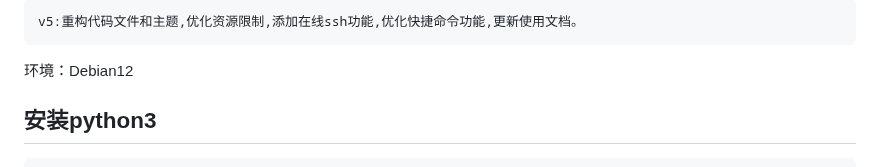
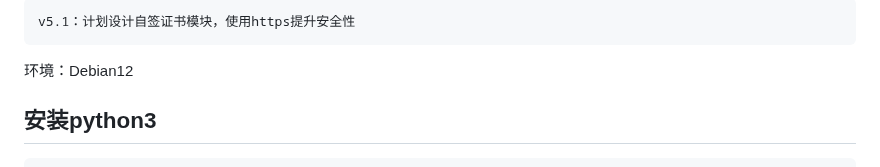
Before and after one commit to xkatld/incus-api-web, a Markdown page: README.md, the part around the change. Rendered like a GitHub page.

```diff
--- a/README.md
+++ b/README.md
@@ -1,5 +1,5 @@
 ~~~
-v5:重构代码文件和主题,优化资源限制,添加在线ssh功能,优化快捷命令功能,更新使用文档。
+v5.1：计划设计自签证书模块，使用https提升安全性
 ~~~
 
 环境：Debian12
```
